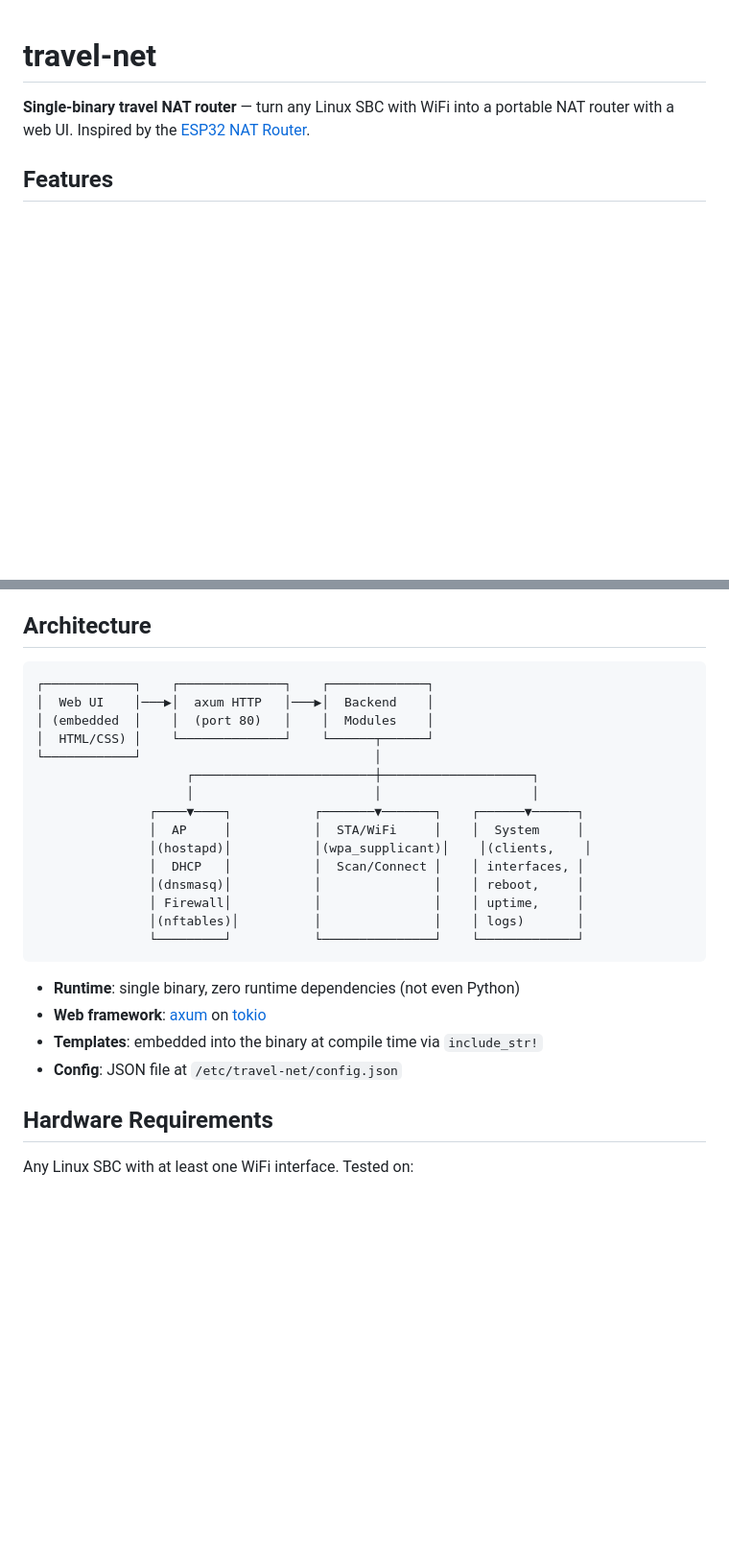
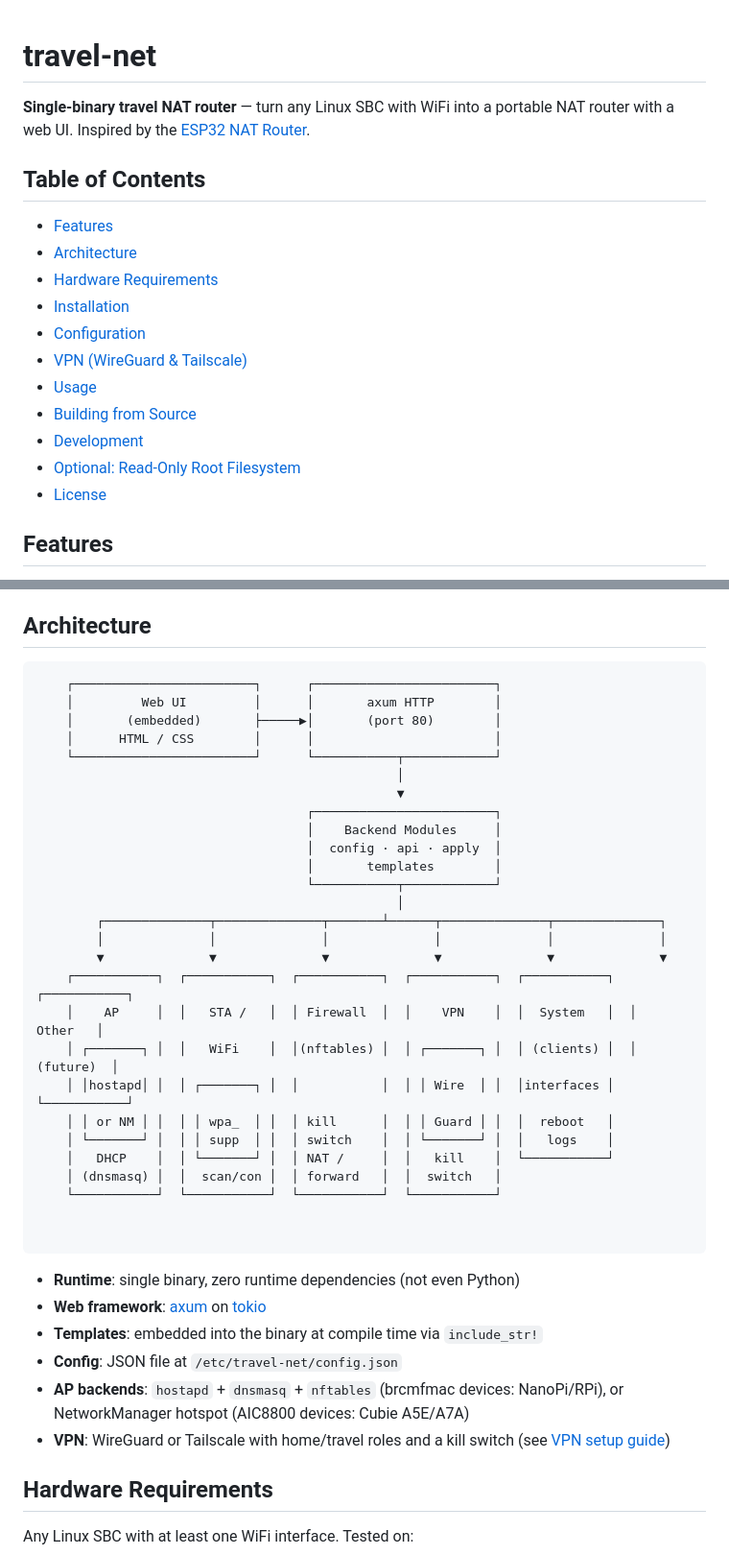
Before and after one commit to ragavellur/rust-travel-router, a Markdown page: README.md, 2 parts joined by grey strips. Shown at 96% size. Drawn GitHub-style; blank space fills up the shorter version.

Commit message:
README: add table of contents and redraw architecture diagram (AP/STA/firewall/VPN/system modules)

````diff
--- a/README.md
+++ b/README.md
@@ -1,6 +1,20 @@
 # travel-net
 
 **Single-binary travel NAT router** — turn any Linux SBC with WiFi into a portable NAT router with a web UI. Inspired by the [ESP32 NAT Router](https://github.com/martin-ger/esp32_nat_router).
+
+## Table of Contents
+
+- [Features](#features)
+- [Architecture](#architecture)
+- [Hardware Requirements](#hardware-requirements)
+- [Installation](#installation)
+- [Configuration](#configuration)
+- [VPN (WireGuard & Tailscale)](#vpn-wireguard--tailscale)
+- [Usage](#usage)
+- [Building from Source](#building-from-source)
+- [Development](#development)
+- [Optional: Read-Only Root Filesystem](#optional-read-only-root-filesystem)
+- [License](#license)
 
 ## Features
 
@@ -18,27 +32,41 @@
 ## Architecture
 
 ```
-┌────────────┐    ┌──────────────┐    ┌─────────────┐
-│  Web UI    │───▶│  axum HTTP   │───▶│  Backend    │
-│ (embedded  │    │  (port 80)   │    │  Modules    │
-│  HTML/CSS) │    └──────────────┘    └──────┬──────┘
-└────────────┘                               │
-                    ┌────────────────────────┼────────────────────┐
-                    │                        │                    │
-               ┌────▼────┐           ┌───────▼───────┐    ┌──────▼──────┐
-               │  AP     │           │  STA/WiFi     │    │  System     │
-               │(hostapd)│           │(wpa_supplicant)│    │(clients,    │
-               │  DHCP   │           │  Scan/Connect │    │ interfaces, │
-               │(dnsmasq)│           │               │    │ reboot,     │
-               │ Firewall│           │               │    │ uptime,     │
-               │(nftables)│          │               │    │ logs)       │
-               └─────────┘           └───────────────┘    └─────────────┘
+    ┌────────────────────────┐      ┌────────────────────────┐
+    │         Web UI         │      │       axum HTTP        │
+    │       (embedded)       ├─────▶│       (port 80)        │
+    │      HTML / CSS        │      │                        │
+    └────────────────────────┘      └───────────┬────────────┘
+                                                │
+                                                ▼
+                                    ┌────────────────────────┐
+                                    │    Backend Modules     │
+                                    │  config · api · apply  │
+                                    │       templates        │
+                                    └───────────┬────────────┘
+                                                │
+        ┌──────────────┬──────────────┬───────┴──────┬──────────────┬──────────────┐
+        │              │              │              │              │              │
+        ▼              ▼              ▼              ▼              ▼              ▼
+    ┌───────────┐  ┌───────────┐  ┌───────────┐  ┌───────────┐  ┌───────────┐  ┌───────────┐
+    │    AP     │  │   STA /   │  │ Firewall  │  │    VPN    │  │  System   │  │   Other   │
+    │ ┌───────┐ │  │   WiFi    │  │(nftables) │  │ ┌───────┐ │  │ (clients) │  │ (future)  │
+    │ │hostapd│ │  │ ┌───────┐ │  │           │  │ │ Wire  │ │  │interfaces │  └───────────┘
+    │ │ or NM │ │  │ │ wpa_  │ │  │ kill      │  │ │ Guard │ │  │  reboot   │
+    │ └───────┘ │  │ │ supp  │ │  │ switch    │  │ └───────┘ │  │   logs    │
+    │   DHCP    │  │ └───────┘ │  │ NAT /     │  │   kill    │  └───────────┘
+    │ (dnsmasq) │  │  scan/con │  │ forward   │  │  switch   │
+    └───────────┘  └───────────┘  └───────────┘  └───────────┘
+
+
 ```
 
 - **Runtime**: single binary, zero runtime dependencies (not even Python)
 - **Web framework**: [axum](https://github.com/tokio-rs/axum) on [tokio](https://tokio.rs)
 - **Templates**: embedded into the binary at compile time via `include_str!`
 - **Config**: JSON file at `/etc/travel-net/config.json`
+- **AP backends**: `hostapd` + `dnsmasq` + `nftables` (brcmfmac devices: NanoPi/RPi), or NetworkManager hotspot (AIC8800 devices: Cubie A5E/A7A)
+- **VPN**: WireGuard or Tailscale with home/travel roles and a kill switch (see [VPN setup guide](docs/VPN_GUIDE.md))
 
 ## Hardware Requirements
 
````
